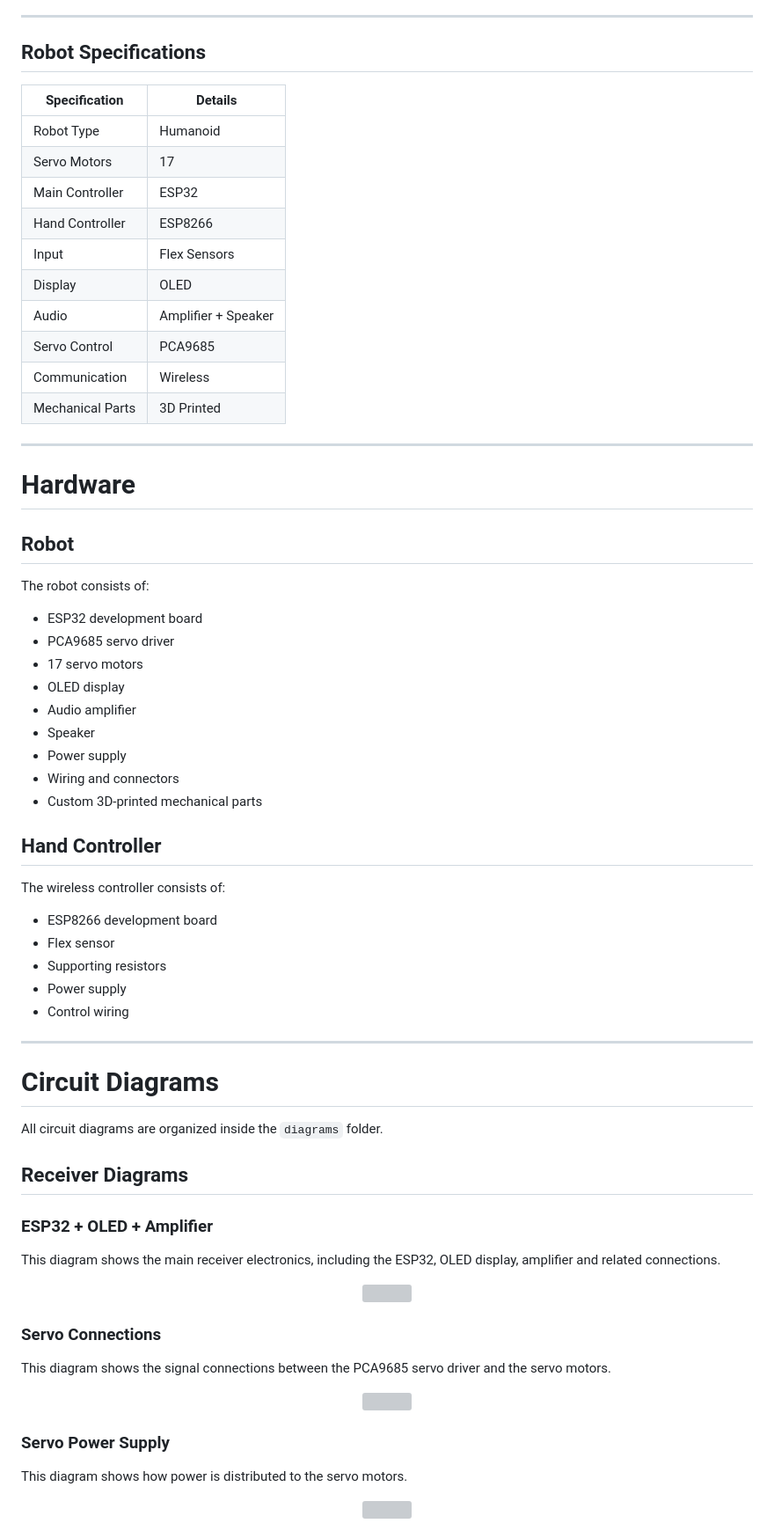
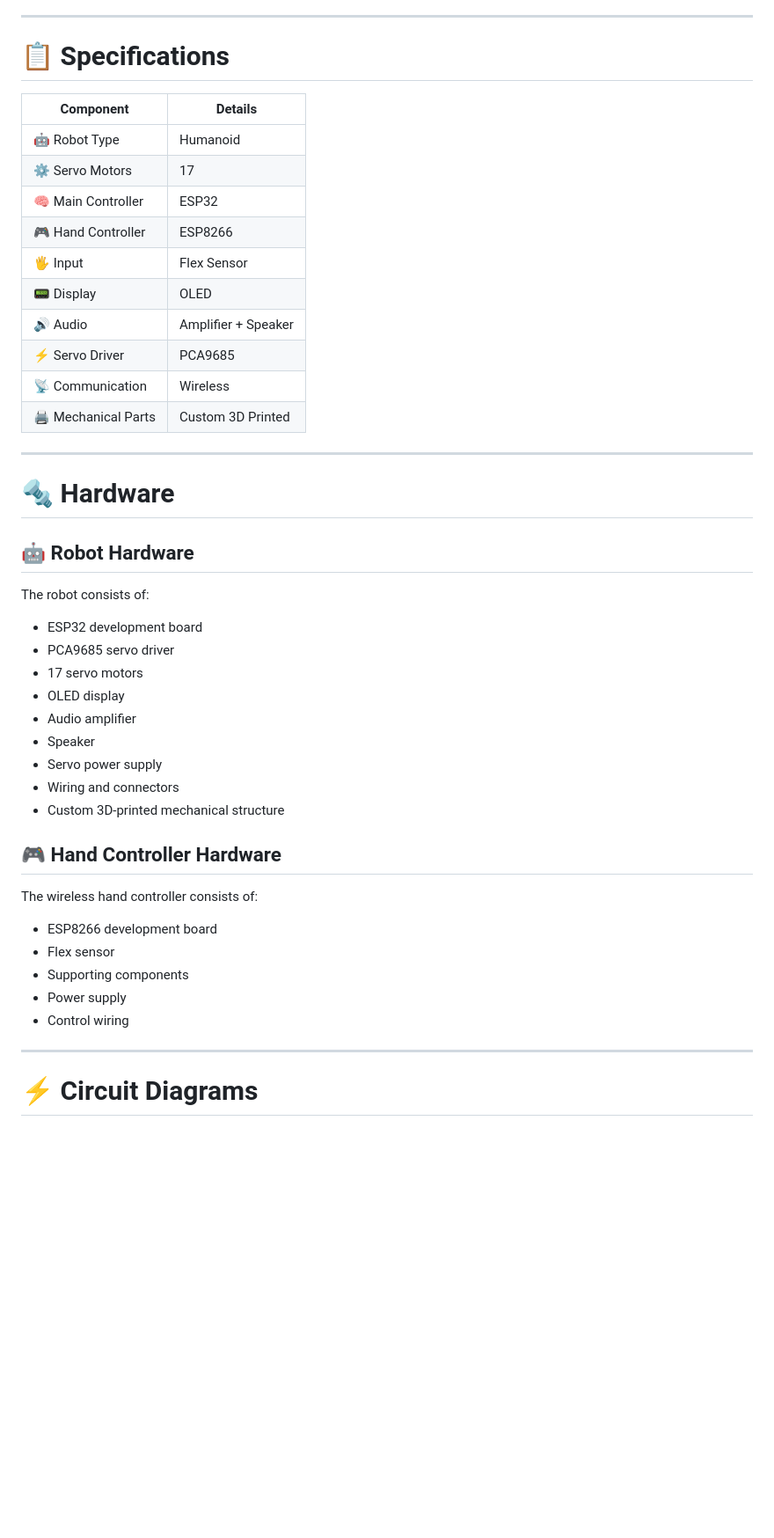
Before and after one commit to Anirudhh1738/17-Servo-Humanoid-Robot, a Markdown page: README.md, the part around one of its changes. Shown at 88% size. Drawn GitHub-style; blank space fills up the shorter version; grey boxes are pictures that could not be loaded.

```diff
--- a/README.md
+++ b/README.md
@@ -46,26 +71,26 @@ This repository contains the robot's source code, circuit diagrams, photographs,
 
 ---
 
-## Robot Specifications
+# 📋 Specifications
 
-| Specification | Details |
+| Component | Details |
 |---|---|
-| Robot Type | Humanoid |
-| Servo Motors | 17 |
-| Main Controller | ESP32 |
-| Hand Controller | ESP8266 |
-| Input | Flex Sensors |
-| Display | OLED |
-| Audio | Amplifier + Speaker |
-| Servo Control | PCA9685 |
-| Communication | Wireless |
-| Mechanical Parts | 3D Printed |
+| 🤖 Robot Type | Humanoid |
+| ⚙️ Servo Motors | 17 |
+| 🧠 Main Controller | ESP32 |
+| 🎮 Hand Controller | ESP8266 |
+| 🖐️ Input | Flex Sensor |
+| 📟 Display | OLED |
+| 🔊 Audio | Amplifier + Speaker |
+| ⚡ Servo Driver | PCA9685 |
+| 📡 Communication | Wireless |
+| 🖨️ Mechanical Parts | Custom 3D Printed |
 
 ---
 
-# Hardware
+# 🔩 Hardware
 
-## Robot
+## 🤖 Robot Hardware
 
 The robot consists of:
 
@@ -75,49 +100,21 @@ The robot consists of:
 - OLED display
 - Audio amplifier
 - Speaker
-- Power supply
+- Servo power supply
 - Wiring and connectors
-- Custom 3D-printed mechanical parts
+- Custom 3D-printed mechanical structure
 
-## Hand Controller
+## 🎮 Hand Controller Hardware
 
-The wireless controller consists of:
+The wireless hand controller consists of:
 
 - ESP8266 development board
 - Flex sensor
-- Supporting resistors
+- Supporting components
 - Power supply
 - Control wiring
 
 ---
 
-# Circuit Diagrams
+# ⚡ Circuit Diagrams
 
-All circuit diagrams are organized inside the `diagrams` folder.
-
-## Receiver Diagrams
-
-### ESP32 + OLED + Amplifier
-
-This diagram shows the main receiver electronics, including the ESP32, OLED display, amplifier and related connections.
-
-<p align="center">
-  <img src="diagrams/receiver/esp32-oled-amplifier.png.png" width="650">
-</p>
-
-### Servo Connections
-
-This diagram shows the signal connections between the PCA9685 servo driver and the servo motors.
-
-<p align="center">
-  <img src="diagrams/receiver/servo-connections.png.png" width="650">
-</p>
-
-### Servo Power Supply
-
-This diagram shows how power is distributed to the servo motors.
-
-<p align="center">
-  <img src="diagrams/receiver/servo-power-supply.png.png" width="650">
-</p>
-
```
Also changed, not shown: other parts of README.md (+53 -279 lines).
